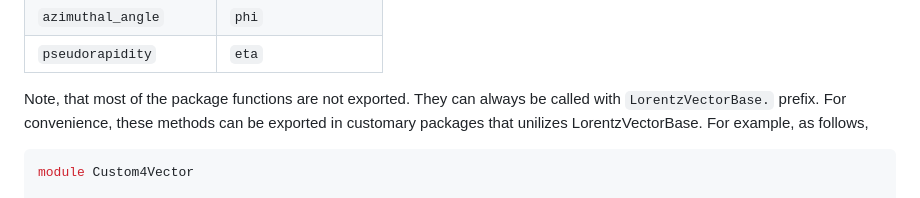
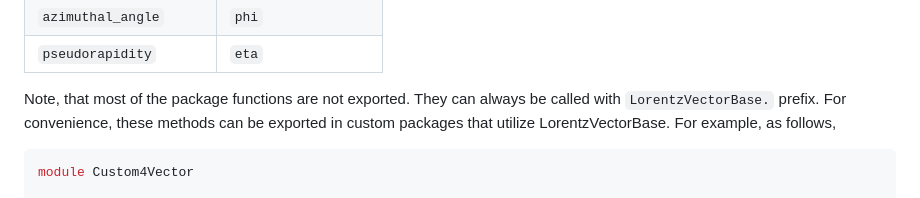
Before and after one commit to JuliaHEP/LorentzVectorBase.jl, a Markdown page: docs/src/10-interface.md, the part around the change. GitHub-like rendering.

Commit message:
spelling from @Copilot
Co-authored-by: Copilot <175728472+Copilot@users.noreply.github.com>

````diff
--- a/docs/src/10-interface.md
+++ b/docs/src/10-interface.md
@@ -122,7 +122,7 @@ This allows users to choose more descriptive or domain-specific terminology with
 
 
 Note, that most of the package functions are not exported. They can always be called with `LorentzVectorBase.` prefix.
-For convenience, these methods can be exported in customary packages that unilizes LorentzVectorBase.
+For convenience, these methods can be exported in custom packages that utilize LorentzVectorBase.
 For example, as follows,
 
 ```julia
````
